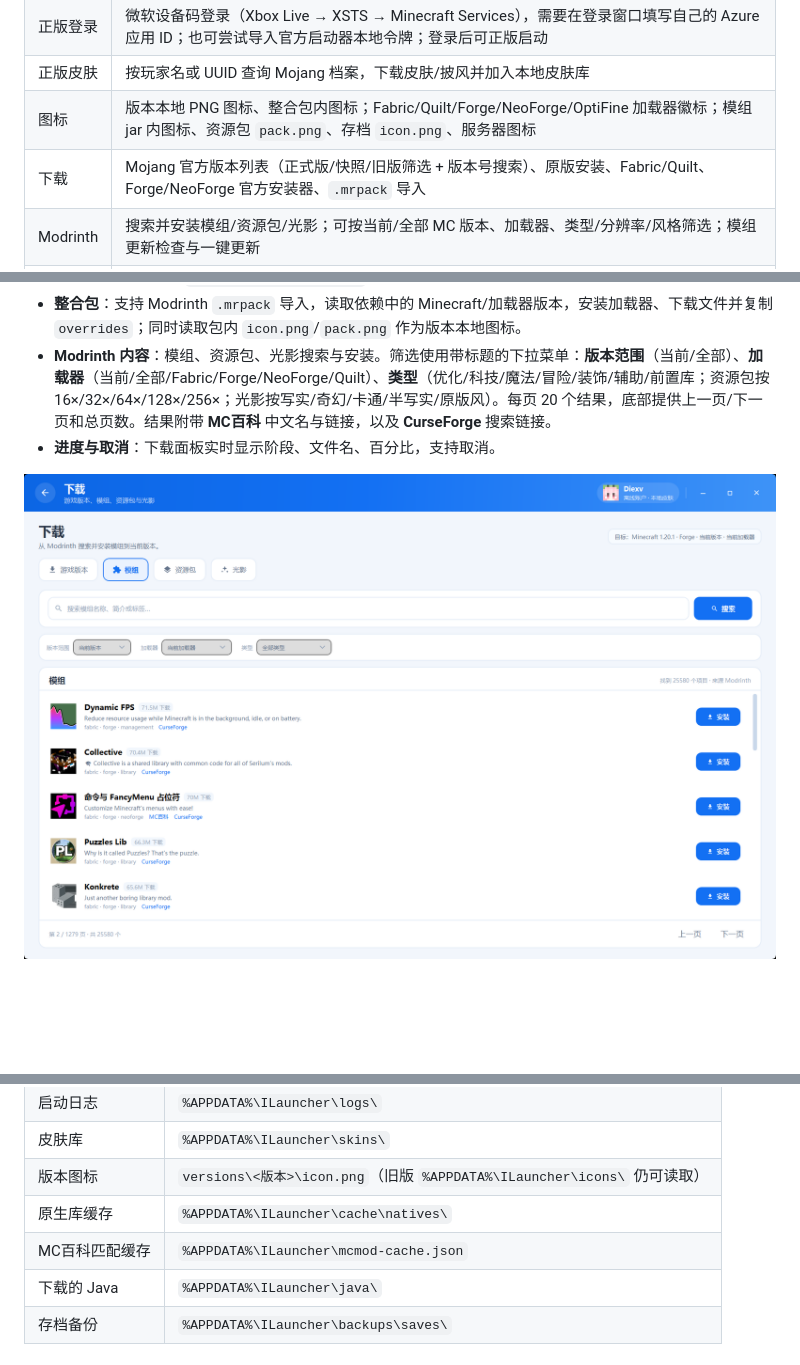
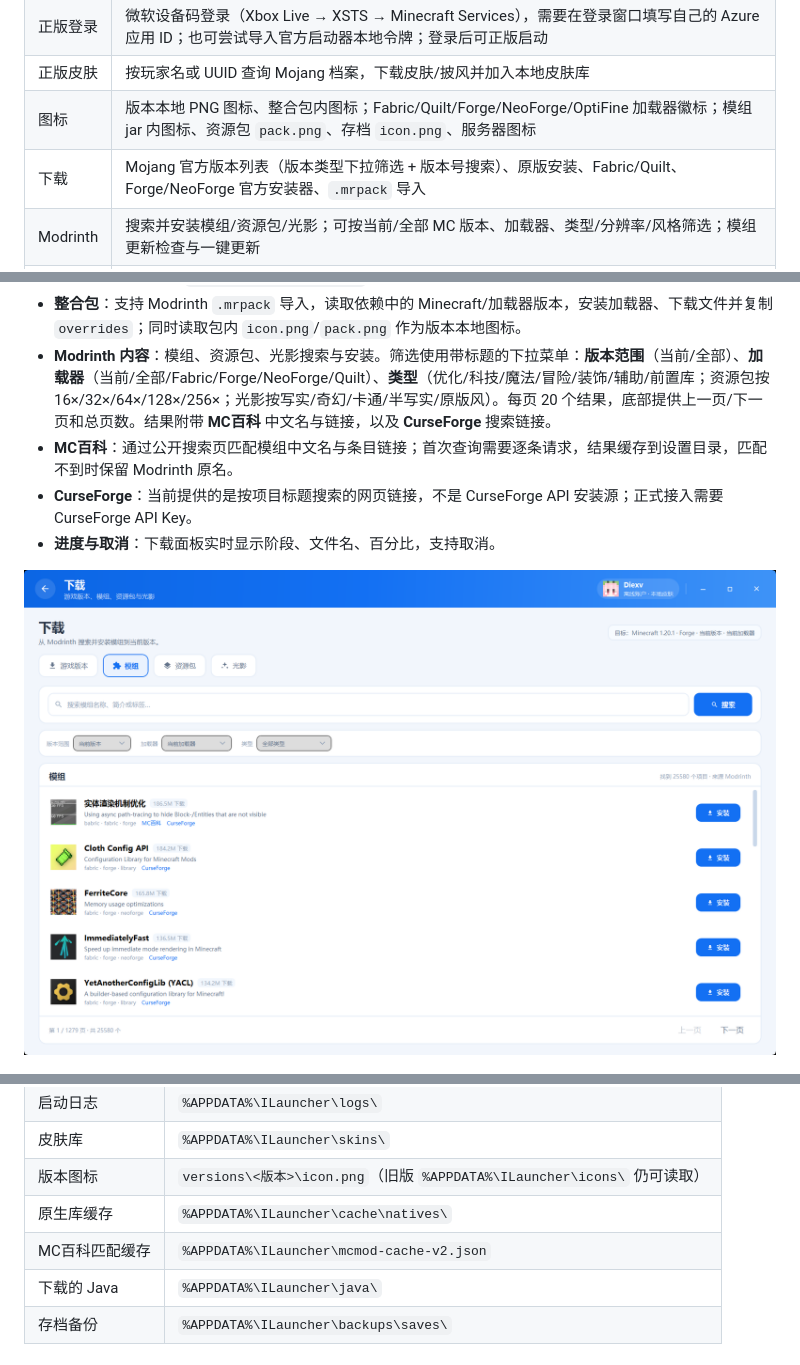
Before and after one commit to 1397559266/DiexvILauncher, a Markdown page: README.md, 3 parts joined by grey strips. Rendered like a GitHub page; pictures changed too: docs/screenshots/download-mods.png; blank space fills up the shorter version.

Commit message:
Improve MC百科 matching and document download tools

```diff
--- a/README.md
+++ b/README.md
@@ -18,7 +18,7 @@
 | 正版登录 | 微软设备码登录（Xbox Live → XSTS → Minecraft Services），需要在登录窗口填写自己的 Azure 应用 ID；也可尝试导入官方启动器本地令牌；登录后可正版启动 |
 | 正版皮肤 | 按玩家名或 UUID 查询 Mojang 档案，下载皮肤/披风并加入本地皮肤库 |
 | 图标 | 版本本地 PNG 图标、整合包内图标；Fabric/Quilt/Forge/NeoForge/OptiFine 加载器徽标；模组 jar 内图标、资源包 `pack.png`、存档 `icon.png`、服务器图标 |
-| 下载 | Mojang 官方版本列表（正式版/快照/旧版筛选 + 版本号搜索）、原版安装、Fabric/Quilt、Forge/NeoForge 官方安装器、`.mrpack` 导入 |
+| 下载 | Mojang 官方版本列表（版本类型下拉筛选 + 版本号搜索）、原版安装、Fabric/Quilt、Forge/NeoForge 官方安装器、`.mrpack` 导入 |
 | Modrinth | 搜索并安装模组/资源包/光影；可按当前/全部 MC 版本、加载器、类型/分辨率/风格筛选；模组更新检查与一键更新 |
 | 资源管理 | 资源包/光影导入 ZIP、删除、打开；存档浏览、备份 ZIP、删除；截图浏览/打开/删除；服务器列表读取、添加、编辑、删除和自动连接 |
 | 工具 | 导出启动脚本 `.bat`、导出实例 ZIP、崩溃日志诊断、Java 运行库下载（Adoptium 8/17/21） |
@@ -99,6 +99,8 @@ $env:MS_CLIENT_ID = "你的 Azure Application (client) ID"
 - **加载器**：Fabric / Quilt 直接走 Meta API 创建新版本；Forge / NeoForge 调用官方安装器 jar（需要 Java 与网络），全新目录缺少 `launcher_profiles.json` 时会自动补一个最小档案文件。
 - **整合包**：支持 Modrinth `.mrpack` 导入，读取依赖中的 Minecraft/加载器版本，安装加载器、下载文件并复制 `overrides`；同时读取包内 `icon.png`/`pack.png` 作为版本本地图标。
 - **Modrinth 内容**：模组、资源包、光影搜索与安装。筛选使用带标题的下拉菜单：**版本范围**（当前/全部）、**加载器**（当前/全部/Fabric/Forge/NeoForge/Quilt）、**类型**（优化/科技/魔法/冒险/装饰/辅助/前置库；资源包按 16×/32×/64×/128×/256×；光影按写实/奇幻/卡通/半写实/原版风）。每页 20 个结果，底部提供上一页/下一页和总页数。结果附带 **MC百科** 中文名与链接，以及 **CurseForge** 搜索链接。
+- **MC百科**：通过公开搜索页匹配模组中文名与条目链接；首次查询需要逐条请求，结果缓存到设置目录，匹配不到时保留 Modrinth 原名。
+- **CurseForge**：当前提供的是按项目标题搜索的网页链接，不是 CurseForge API 安装源；正式接入需要 CurseForge API Key。
 - **进度与取消**：下载面板实时显示阶段、文件名、百分比，支持取消。
 
 ![Modrinth 搜索](docs/screenshots/download-mods.png)
@@ -221,7 +223,7 @@ dotnet publish src/ILauncher/ILauncher.csproj -c Release -r win-x64 `
 | 皮肤库 | `%APPDATA%\ILauncher\skins\` |
 | 版本图标 | `versions\<版本>\icon.png`（旧版 `%APPDATA%\ILauncher\icons\` 仍可读取） |
 | 原生库缓存 | `%APPDATA%\ILauncher\cache\natives\` |
-| MC百科匹配缓存 | `%APPDATA%\ILauncher\mcmod-cache.json` |
+| MC百科匹配缓存 | `%APPDATA%\ILauncher\mcmod-cache-v2.json` |
 | 下载的 Java | `%APPDATA%\ILauncher\java\` |
 | 存档备份 | `%APPDATA%\ILauncher\backups\saves\` |
 
```
Also changed, not shown: docs/screenshots/home.png, 1 other file.
